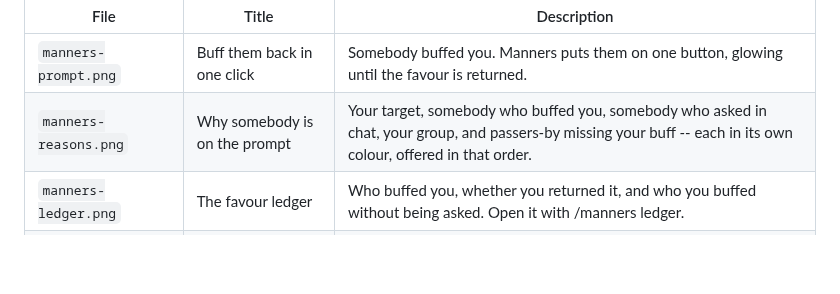
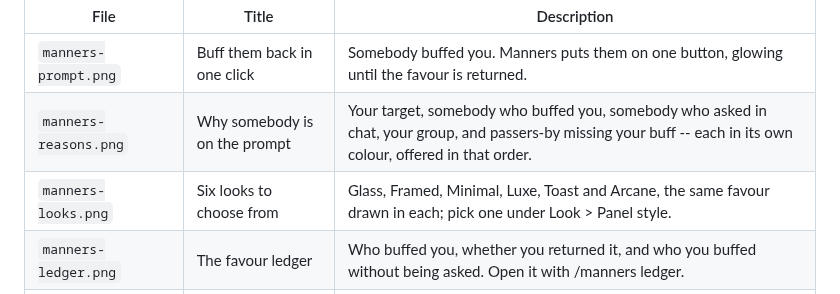
Before and after one commit to fpsacha/Manners, a Markdown page: .github/gallery.md, the part around the change. GitHub-like rendering; blank space fills up the shorter version.

```diff
--- a/.github/gallery.md
+++ b/.github/gallery.md
@@ -2,6 +2,7 @@
 |---|---|---|
 | `manners-prompt.png` | Buff them back in one click | Somebody buffed you. Manners puts them on one button, glowing until the favour is returned. |
 | `manners-reasons.png` | Why somebody is on the prompt | Your target, somebody who buffed you, somebody who asked in chat, your group, and passers-by missing your buff -- each in its own colour, offered in that order. |
+| `manners-looks.png` | Six looks to choose from | Glass, Framed, Minimal, Luxe, Toast and Arcane, the same favour drawn in each; pick one under Look > Panel style. |
 | `manners-ledger.png` | The favour ledger | Who buffed you, whether you returned it, and who you buffed without being asked. Open it with /manners ledger. |
 | `manners-languages.png` | In your language | English and eight translations, chosen by your game client. Shown here in German, French and Simplified Chinese. |
 | `manners-palette.png` | A palette for colour blindness | The five reason colours redrawn for red-green colour blindness, one setting away under Look > Style. |
```
Also changed, not shown: .github/media/manners-languages.png, .github/media/manners-looks.png (added), .github/media/manners-palette.png, .github/media/manners-prompt.png, .github/media/manners-reasons.png, 13 other files.
